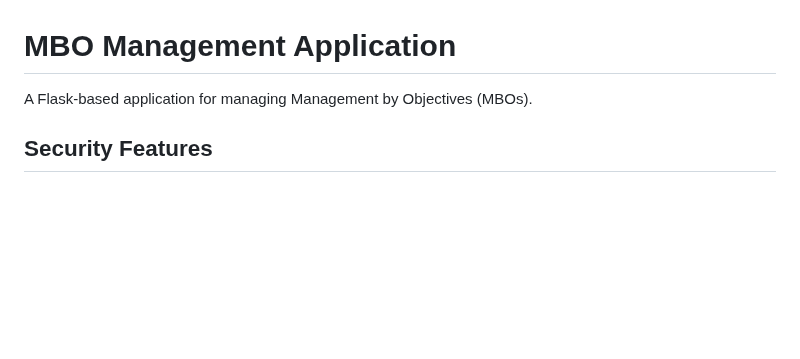
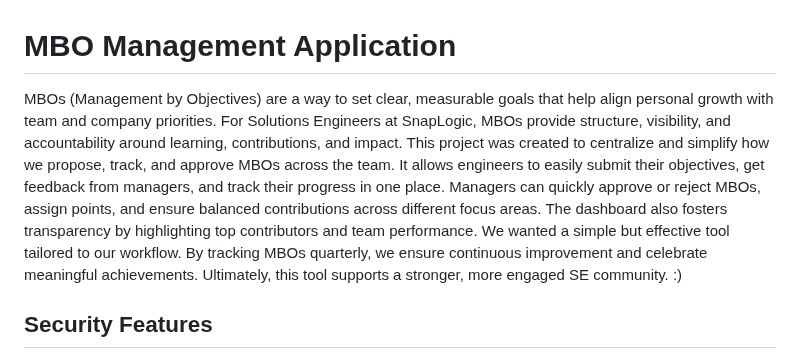
Before and after one commit to angietd94/mbo-tracker, a Markdown page: README.md, the part around the change. Drawn GitHub-style; blank space fills up the shorter version.

```diff
--- a/README.md
+++ b/README.md
@@ -1,6 +1,13 @@
 # MBO Management Application
 
-A Flask-based application for managing Management by Objectives (MBOs).
+MBOs (Management by Objectives) are a way to set clear, measurable goals that help align personal growth with team and company priorities.
+For Solutions Engineers at SnapLogic, MBOs provide structure, visibility, and accountability around learning, contributions, and impact.
+This project was created to centralize and simplify how we propose, track, and approve MBOs across the team.
+It allows engineers to easily submit their objectives, get feedback from managers, and track their progress in one place.
+Managers can quickly approve or reject MBOs, assign points, and ensure balanced contributions across different focus areas.
+The dashboard also fosters transparency by highlighting top contributors and team performance.
+We wanted a simple but effective tool tailored to our workflow. By tracking MBOs quarterly, we ensure continuous improvement and celebrate meaningful achievements. Ultimately, this tool supports a stronger, more engaged SE community. :)
+
 
 ## Security Features
 
```
